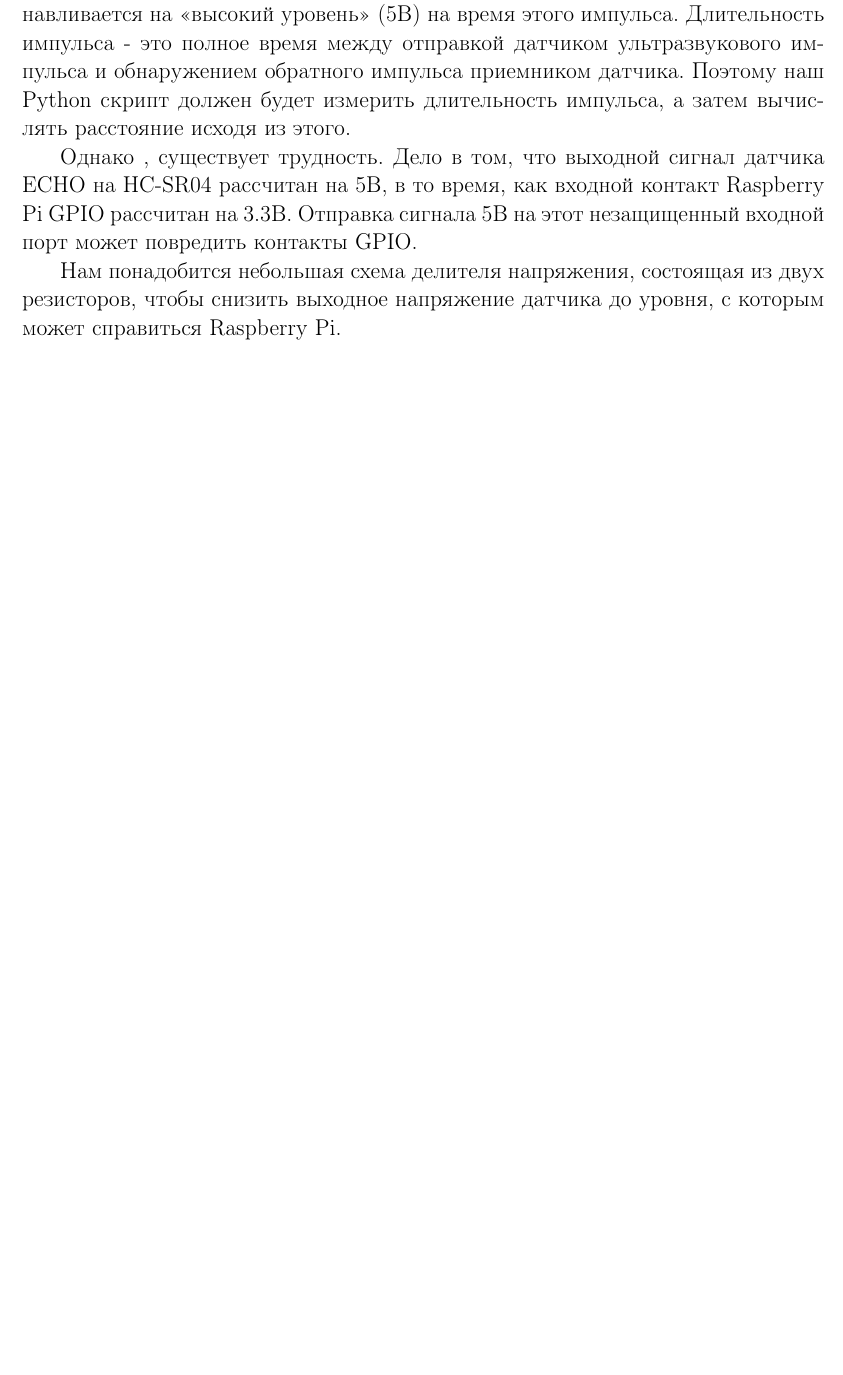
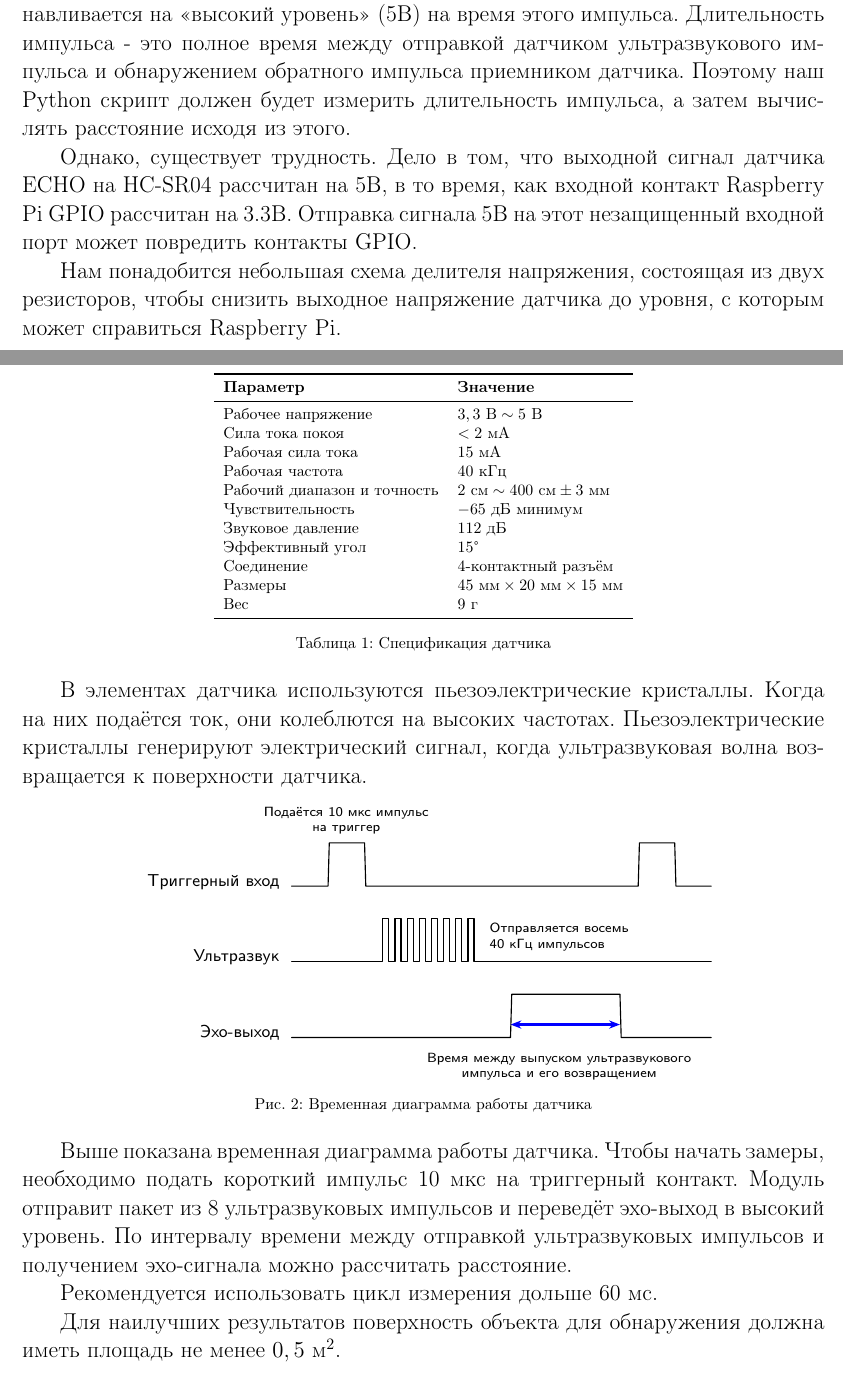
Before and after one commit to vspochernin/dimeter, a LaTeX document (report/report.tex): part of page 6 of 19 before the commit and two parts of pages 6 and 7 of 20 after it, the two joined at a grey line, cut so that both start at the same text, the shorter picture padded with empty space. Compiled offline with pdfLaTeX.

Commit message:
Add module specification

```diff
--- a/report/report.tex
+++ b/report/report.tex
@@ -8,6 +8,11 @@
 \usepackage{changepage}
 \usepackage{hyperref}
 \usepackage{cases}
+\usepackage{tikz-timing}[2017/12/20]
+\usepackage{relsize}
+\usepackage{booktabs}
+\usepackage{gensymb}
+\usetikzlibrary {arrows.meta}
 \pagestyle{empty}
 
 \hypersetup{
@@ -177,9 +182,76 @@
 
 ECHO будет <<низким>> (0В) до тех пор, пока датчик не сработает, когда получит эхо импульс. Как только обратный импульс будет обнаружен - ECHO устанавливается на <<высокий уровень>> (5В) на время этого импульса. Длительность импульса - это полное время между отправкой датчиком ультразвукового импульса и обнаружением обратного импульса приемником датчика. Поэтому наш Python скрипт должен будет измерить длительность импульса, а затем вычислять расстояние исходя из этого.
 
-Однако , существует трудность. Дело в том, что выходной сигнал датчика ECHO на HC-SR04 рассчитан на 5В, в то время, как входной контакт Raspberry Pi GPIO рассчитан на 3.3В. Отправка сигнала 5В на этот незащищенный входной порт может повредить контакты GPIO.
+Однако, существует трудность. Дело в том, что выходной сигнал датчика ECHO на HC-SR04 рассчитан на 5В, в то время, как входной контакт Raspberry Pi GPIO рассчитан на 3.3В. Отправка сигнала 5В на этот незащищенный входной порт может повредить контакты GPIO.
 
 Нам понадобится небольшая схема делителя напряжения, состоящая из двух резисторов, чтобы снизить выходное напряжение датчика до уровня, с которым может справиться Raspberry Pi.
+
+\newpage
+\subsection{Спецификация}
+
+\begin{table}[h!]
+	\centering
+	\begin{tabular}{ll}
+		\toprule
+		\textbf{Параметр}           & \textbf{Значение}                                           \\
+		\midrule
+		Рабочее напряжение          & \(3,3 \text{ В} \sim 5 \text{ В}\)                          \\
+		Сила тока покоя             & \(<2\text{ мА}\)                                            \\
+		Рабочая сила тока           & \(15\text{ мА}\)                                            \\
+		Рабочая частота             & \(40\text{ кГц}\)                                           \\
+		Рабочий диапазон и точность & \(2 \text{ см} \sim 400 \text{ см} \pm 3 \text{ мм}\)       \\
+		Чувствительность            & \(-65 \text{ дБ}\) минимум                                  \\
+		Звуковое давление           & \(112 \text{ дБ}\)                                          \\
+		Эффективный угол            & \(15 \degree\)                                              \\
+		Соединение                  & 4-контактный разъём                                         \\
+		Размеры                     & \(45 \text{ мм} \times 20 \text{ мм} \times 15 \text{ мм}\) \\
+		Вес                         & \(9 \text{ г}\)                                             \\
+		\bottomrule
+	\end{tabular}
+	\caption{Спецификация датчика}
+\end{table}
+
+В элементах датчика используются пьезоэлектрические кристаллы.
+Когда на них подаётся ток, они колеблются на высоких частотах.
+Пьезоэлектрические кристаллы генерируют электрический сигнал, когда
+ультразвуковая волна возвращается к поверхности датчика.
+
+\begin{figure}[h!]
+	\centering
+	\scalebox{1.2}{
+		\tikzset{
+			timing/rowdist = 1.4cm,
+			timing/font = {\small},
+			timing/yunit = 0.8cm,
+			fontscale/.style = {font=\relsize{#1}}
+		}
+		\tikztimingsetwscale{3.0}
+		\begin{tikztimingtable}
+			Триггерный вход & LH7LlHL \\
+			Ультразвук & 5l [!wscale=\wscale/6!] 16{C} [!wscale=\wscale*6!] 6L[!wscale=\wscale/1.5!]l \\
+			Эхо-выход & 6L3Hl2L \\
+			\extracode
+			\begin{pgfonlayer}{background}
+				\node [anchor=south, inner sep=0pt, align=center] at (4.5,1.2) [fontscale=-2] {Подаётся 10 мкс импульс \\ на триггер};
+				\node [anchor=south, inner sep=0pt, align=left] at (22,-1.5) [fontscale=-2] {Отправляется восемь \\ 40 кГц импульсов};
+				\node [anchor=south, inner sep=0pt, align=center] at (22,-4.5) [fontscale=-2] {Время между выпуском ультразвукового \\ импульса и его возвращением};
+				\draw[line width=0.5mm, {Stealth[length=2mm]}-{Stealth[length=2mm]}, blue] (18,-3.2) -- (27,-3.2);
+			\end{pgfonlayer}
+		\end{tikztimingtable}
+	}
+	\caption{Временная диаграмма работы датчика}
+\end{figure}
+
+Выше показана временная диаграмма работы датчика.
+Чтобы начать замеры, необходимо подать короткий импульс 10 мкс на триггерный контакт.
+Модуль отправит пакет из 8 ультразвуковых импульсов и переведёт эхо-выход в высокий уровень.
+По интервалу времени между отправкой ультразвуковых импульсов и получением эхо-сигнала можно
+рассчитать расстояние.
+
+Рекомендуется использовать цикл измерения дольше 60 мс.
+
+Для наилучших результатов
+поверхность объекта для обнаружения должна иметь площадь не менее \(0,5 \text{ м}^2\).
 
 \newpage
 \section{Схема устройства}
```
